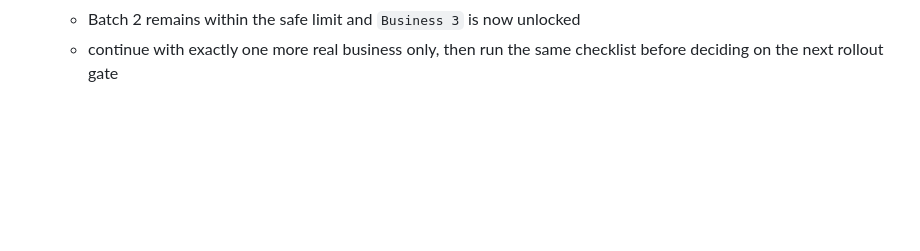
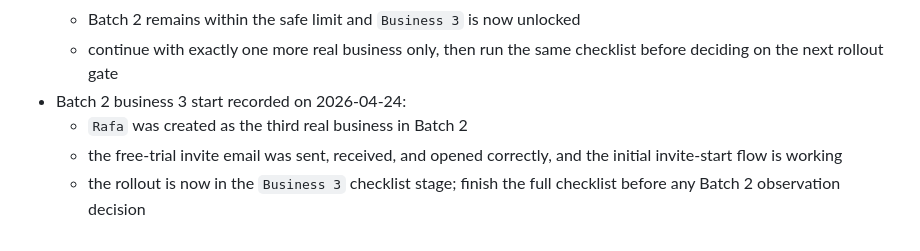
Before and after one commit to ClearestLedger/LedgerFlow, a Markdown page: PROJECT_PHASE_QUEUE.md, the part around the change. Rendered like a GitHub page; blank space fills up the shorter version.

Commit message:
Record batch 2 business 3 start

```diff
--- a/PROJECT_PHASE_QUEUE.md
+++ b/PROJECT_PHASE_QUEUE.md
@@ -370,3 +370,7 @@
   - the second real business completed the live checklist successfully
   - Batch 2 remains within the safe limit and `Business 3` is now unlocked
   - continue with exactly one more real business only, then run the same checklist before deciding on the next rollout gate
+- Batch 2 business 3 start recorded on 2026-04-24:
+  - `Rafa` was created as the third real business in Batch 2
+  - the free-trial invite email was sent, received, and opened correctly, and the initial invite-start flow is working
+  - the rollout is now in the `Business 3` checklist stage; finish the full checklist before any Batch 2 observation decision
```
